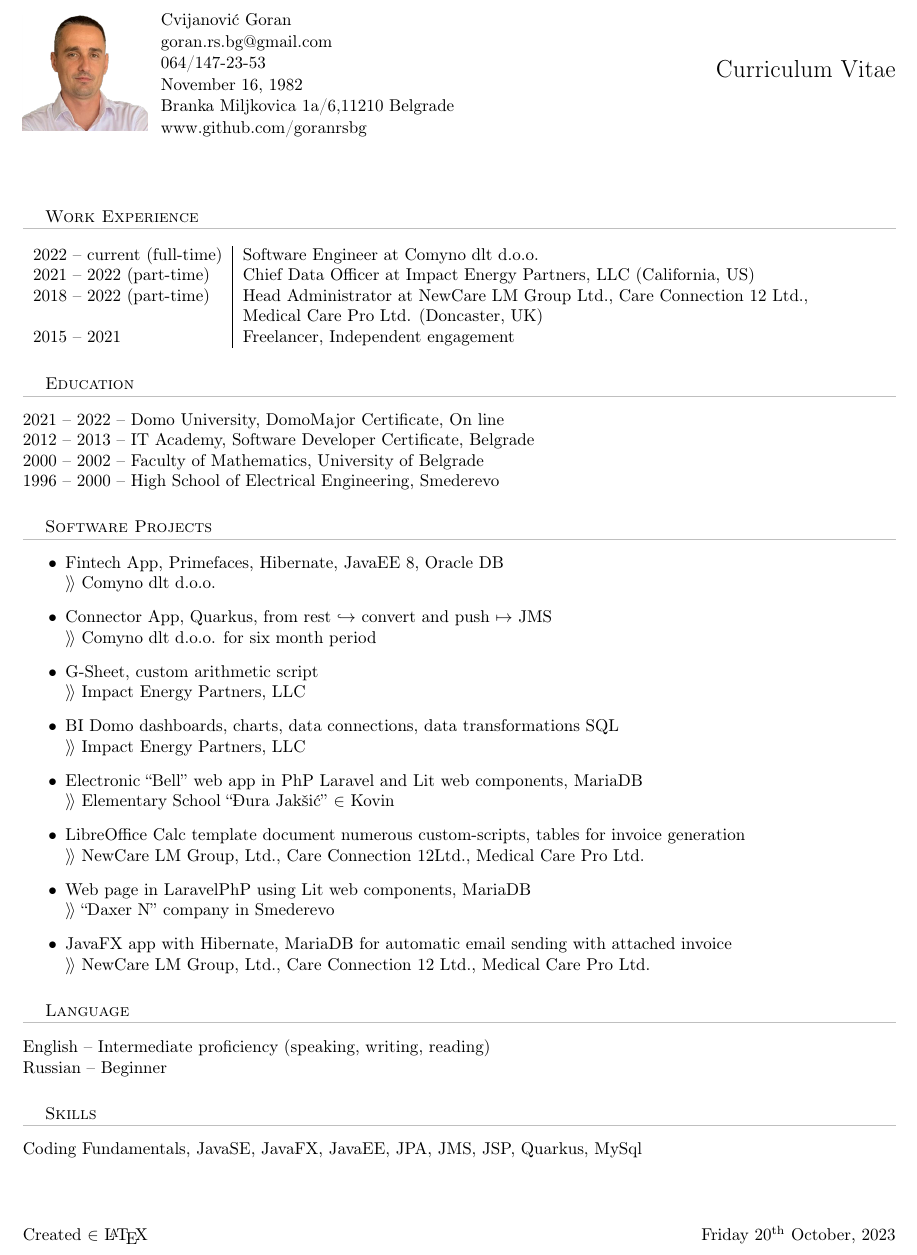
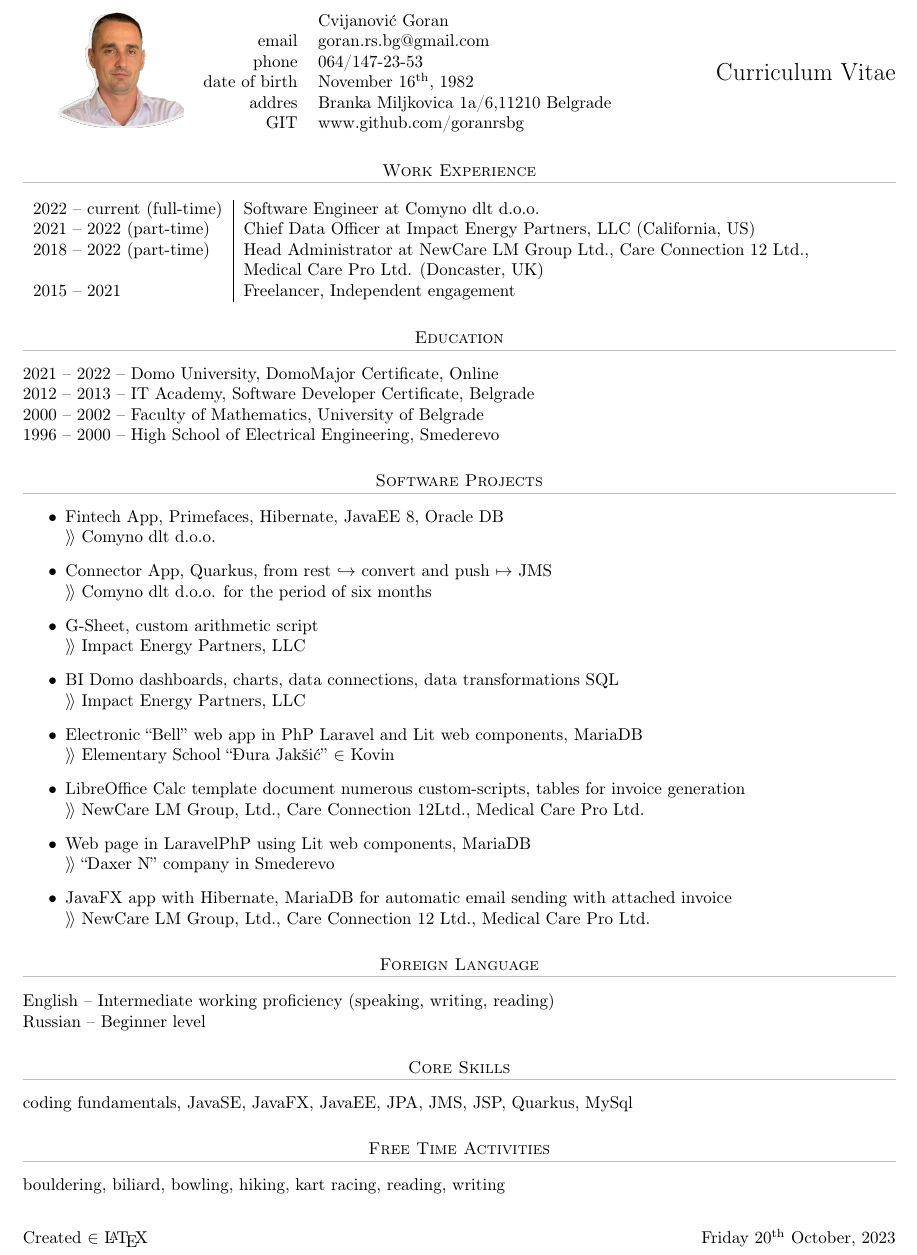
Before and after one commit to goranrsbg/cv, a LaTeX CV (cv.tex): part of the page, cut so that both start at the same text. Compiled offline with pdfLaTeX.

Commit message:
small fixes

```diff
--- a/cv.tex
+++ b/cv.tex
@@ -10,10 +10,12 @@
 \usepackage{setspace}
 \usepackage{fancyhdr}
 \usepackage{atbegshi,picture}
-
+\usepackage[super]{nth}
+\usepackage{array,multirow,booktabs}
+% details
 \author{Cvijanović Goran}
 \title{Curriciulum Vitae}
-
+% config
 \thispagestyle{fancy}
 \fancyhf{}
 \renewcommand{\headrulewidth}{0pt}
@@ -38,19 +40,14 @@
 \begin{document}
 
-\begin{wrapfigure}{L}{71pt}
-\centering
-\includegraphics[width=73pt]{photo.png}
-\end{wrapfigure}
-
-\begin{spacing}{1.05}
-\noindent
-Cvijanović Goran \\
-goran.rs.bg@gmail.com \\
-064/147-23-53 \\
-November 16, 1982 \\
-Branka Miljkovica 1a/6,11210 Belgrade  \\
-www.github.com/goranrsbg \\
-\end{spacing}
+\begin{tabular}{l r l}
+\multirow{6}{*}{\includegraphics[width=73pt]{intro.png}}
+&                      & Cvijanović Goran \\
+& email             & goran.rs.bg@gmail.com \\
+& phone           & 064/147-23-53 \\
+& date of birth & November \nth{16}, 1982 \\
+& addres          & Branka Miljkovica 1a/6,11210 Belgrade  \\
+& GIT               & www.github.com/goranrsbg \\
+\end{tabular}
 
 \section{\textsc{Work Experience}}
 
@@ -64,7 +61,7 @@ www.github.com/goranrsbg \\
 
 \section{\textsc{Education}}
 
-2021 -- 2022 -- Domo University, DomoMajor Certificate, On line \\
+2021 -- 2022 -- Domo University, DomoMajor Certificate, Online \\
 2012 -- 2013 -- IT Academy, Software Developer Certificate, Belgrade \\
 2000 -- 2002 -- Faculty of Mathematics, University of Belgrade \\
 1996 -- 2000 -- High School of Electrical Engineering, Smederevo
@@ -75,7 +72,7 @@ www.github.com/goranrsbg \\
 \item  Fintech App, Primefaces, Hibernate, JavaEE 8, Oracle DB\\
 $\rangle\!\rangle$ Comyno dlt d.o.o.
 \item Connector App, Quarkus, from rest $\hookrightarrow$ convert and push $\mapsto$ JMS\\
-$\rangle\!\rangle$ Comyno dlt d.o.o. for six month period
+$\rangle\!\rangle$ Comyno dlt d.o.o. for the period of six months
 \item G-Sheet, custom arithmetic script\\
 $\rangle\!\rangle$ Impact Energy Partners, LLC
 \item BI Domo dashboards, charts, data connections, data transformations SQL\\
@@ -90,13 +87,17 @@ $\rangle\!\rangle$ ``Daxer N'' company in Smederevo
 $\rangle\!\rangle$ NewCare LM Group, Ltd., Care Connection 12 Ltd., Medical Care Pro Ltd.
 \end{itemize}
 
-\section{\textsc{Language}}
+\section{\textsc{Foreign Language}}
 
-English  -- Intermediate proficiency (speaking, writing, reading)\\
-Russian -- Beginner
+English  -- Intermediate working proficiency (speaking, writing, reading)\\
+Russian -- Beginner level
 
-\section{\textsc{Skills}}
+\section{\textsc{Core Skills}}
 
-Coding Fundamentals, JavaSE, JavaFX, JavaEE, JPA, JMS, JSP,  Quarkus, MySql
+coding fundamentals, JavaSE, JavaFX, JavaEE, JPA, JMS, JSP,  Quarkus, MySql
+
+\section{\textsc{Free Time Activities}}
+
+bouldering, biliard, bowling, hiking, kart racing, reading, writing
 
 \end{document}
```
Also changed, not shown: img/intro.png (added), cv.tex (14 more changed lines), 1 other file.
